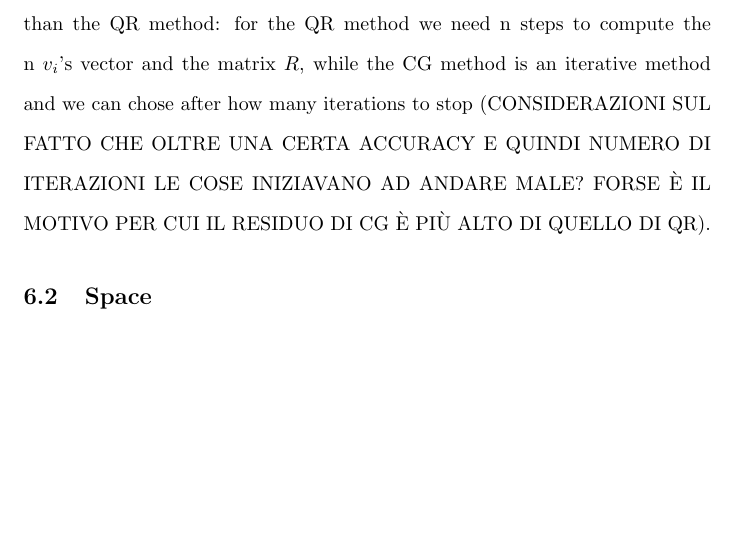
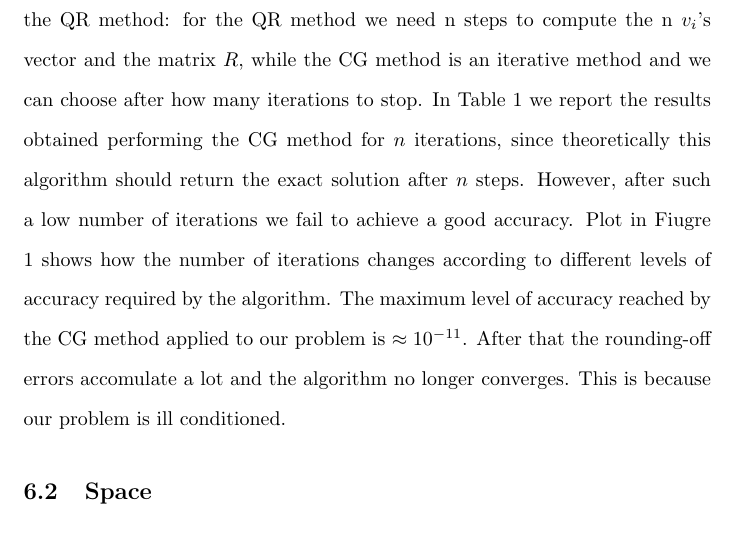
Before and after one commit to steb6/CM, a LaTeX document (report/report.tex): part of page 10 of 15, cut so that both start at the same text, the shorter picture padded with empty space. Compiled offline with pdfLaTeX.

Commit message:
updated report

```diff
--- a/report/report.tex
+++ b/report/report.tex
@@ -229,7 +229,7 @@ Moreover, for the QR factorization, we are going to test how the computational c
 
 \subsection{Time}\label{subsec:time}
 For the time results we averaged 1000 run using \textit{time.monotonic\_ns()}, and we removed the best and worst 100 ones.
-The CG method is $\sim 4$ times faster than the QR method: for the QR method we need n steps to compute the n $v_{i}$'s vector and the matrix $R$, while the CG method is an iterative method and we can chose after how many iterations to stop (CONSIDERAZIONI SUL FATTO CHE OLTRE UNA CERTA ACCURACY E QUINDI NUMERO DI ITERAZIONI LE COSE INIZIAVANO AD ANDARE MALE? FORSE È IL MOTIVO PER CUI IL RESIDUO DI CG È PIÙ ALTO DI QUELLO DI QR).
+The CG method is $\sim 4$ times faster than the QR method: for the QR method we need n steps to compute the n $v_{i}$'s vector and the matrix $R$, while the CG method is an iterative method and we can choose after how many iterations to stop. In Table \ref{tab:table4} we report the results obtained performing the CG method for $n$ iterations, since theoretically this algorithm should return the exact solution after $n$ steps. However, after such a low number of iterations we fail to achieve a good accuracy. Plot in Fiugre \ref{cg_acc} shows how the number of iterations changes according to different levels of accuracy required by the algorithm. The maximum level of accuracy reached by the CG method applied to our problem is $\approx 10^{-11}$. After that the rounding-off errors accomulate a lot and the algorithm no longer converges. This is because our problem is ill conditioned.
 
 \subsection{Space}\label{subsec:space}
 With space we mean the additional number of bytes used by the methods in addition to the inputs, we measured it with \textit{numpy.array.nbytes}.
```
Also changed, not shown: report/report.tex (1 more changed lines).
